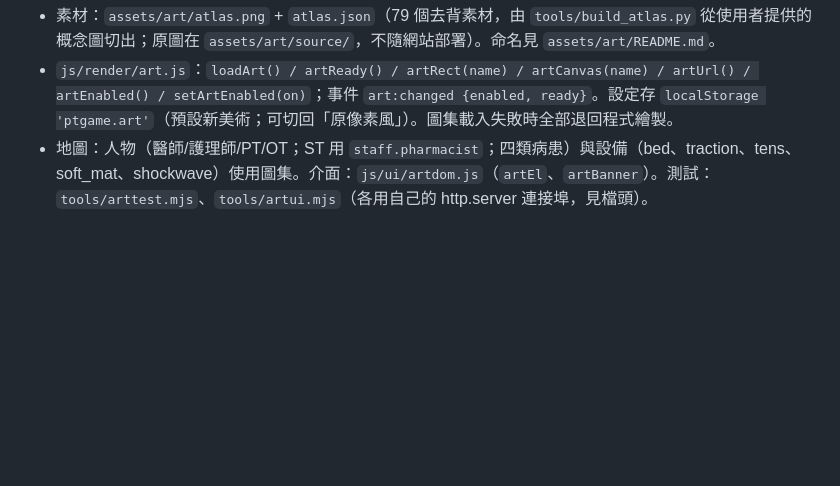
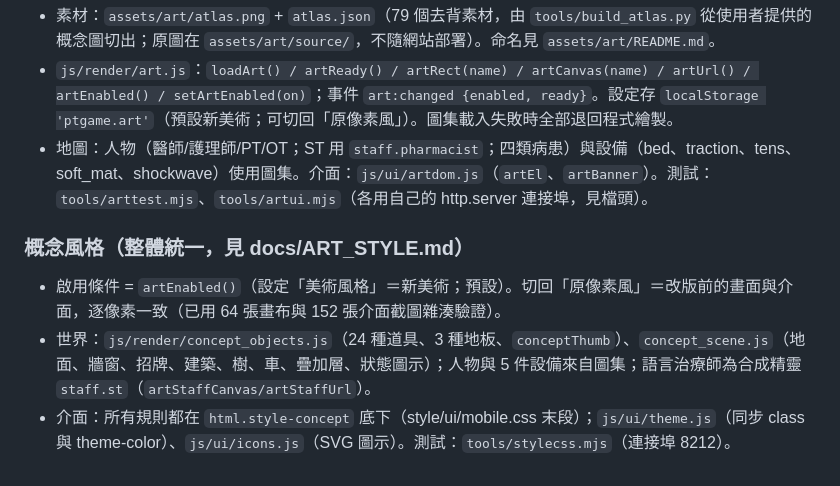
Before and after one commit to Anewlearner1/ptgame, a Markdown page: docs/ARCHITECTURE.md, the part around the change. GitHub-like rendering; blank space fills up the shorter version.

Commit message:
Unify whole game in concept style: world, objects, scene, UI chrome; style tests; docs
Co-Authored-By: Claude Sonnet 5.5 <noreply@anthropic.com>
Claude-Session: https://claude.ai/code/session_01E4w8AWbJYkxfUSGkc9x1Xi

```diff
--- a/docs/ARCHITECTURE.md
+++ b/docs/ARCHITECTURE.md
@@ -279,3 +279,8 @@ Tile diamond 64×32 (`TILE_W`,`TILE_H`); object `height` px extruded upward; wor
 - 素材：`assets/art/atlas.png` + `atlas.json`（79 個去背素材，由 `tools/build_atlas.py` 從使用者提供的概念圖切出；原圖在 `assets/art/source/`，不隨網站部署）。命名見 `assets/art/README.md`。
 - `js/render/art.js`：`loadArt() / artReady() / artRect(name) / artCanvas(name) / artUrl() / artEnabled() / setArtEnabled(on)`；事件 `art:changed {enabled, ready}`。設定存 `localStorage 'ptgame.art'`（預設新美術；可切回「原像素風」）。圖集載入失敗時全部退回程式繪製。
 - 地圖：人物（醫師/護理師/PT/OT；ST 用 `staff.pharmacist`；四類病患）與設備（bed、traction、tens、soft_mat、shockwave）使用圖集。介面：`js/ui/artdom.js`（`artEl`、`artBanner`）。測試：`tools/arttest.mjs`、`tools/artui.mjs`（各用自己的 http.server 連接埠，見檔頭）。
+
+### 概念風格（整體統一，見 docs/ART_STYLE.md）
+- 啟用條件 = `artEnabled()`（設定「美術風格」＝新美術；預設）。切回「原像素風」＝改版前的畫面與介面，逐像素一致（已用 64 張畫布與 152 張介面截圖雜湊驗證）。
+- 世界：`js/render/concept_objects.js`（24 種道具、3 種地板、`conceptThumb`）、`concept_scene.js`（地面、牆窗、招牌、建築、樹、車、疊加層、狀態圖示）；人物與 5 件設備來自圖集；語言治療師為合成精靈 `staff.st`（`artStaffCanvas/artStaffUrl`）。
+- 介面：所有規則都在 `html.style-concept` 底下（style/ui/mobile.css 末段）；`js/ui/theme.js`（同步 class 與 theme-color）、`js/ui/icons.js`（SVG 圖示）。測試：`tools/stylecss.mjs`（連接埠 8212）。
```
